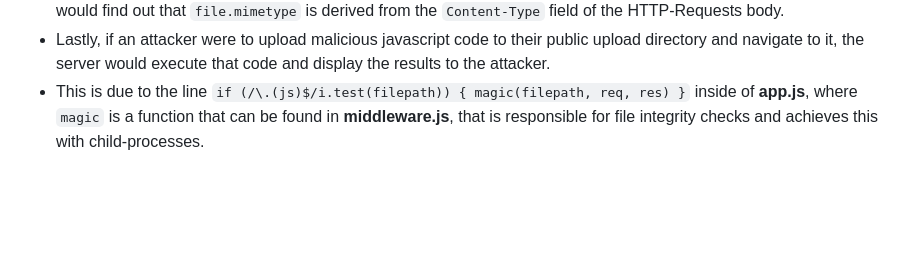
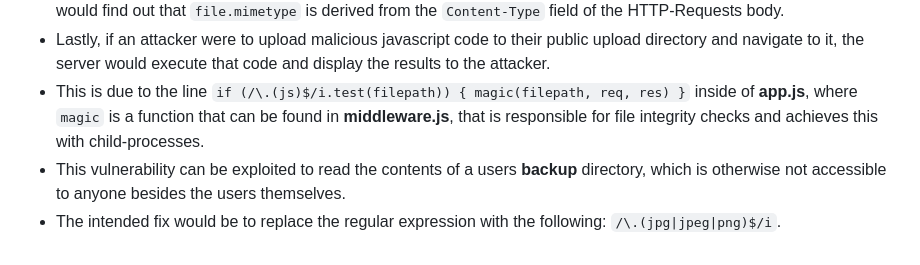
Before and after one commit to ashiven/enowars7-service-CVExchange, a Markdown page: README.md, the part around one of its changes. GitHub-like rendering; blank space fills up the shorter version.

```diff
--- a/README.md
+++ b/README.md
@@ -38,3 +38,5 @@ users are still able to access that directory via the URI: **/uploads/:userId/pu
 - If an attacker were to look through the source code of the `multer` module, which the server uses for file uploads, they would find out that `file.mimetype` is derived from the `Content-Type` field of the HTTP-Requests body.
 - Lastly, if an attacker were to upload malicious javascript code to their public upload directory and navigate to it, the server would execute that code and display the results to the attacker.
 - This is due to the line `if (/\.(js)$/i.test(filepath)) { magic(filepath, req, res) }` inside of **app.js**, where `magic` is a function that can be found in **middleware.js**, that is responsible for file integrity checks and achieves this with child-processes.
+- This vulnerability can be exploited to read the contents of a users **backup** directory, which is otherwise not accessible to anyone besides the users themselves.
+- The intended fix would be to replace the regular expression with the following: `/\.(jpg|jpeg|png)$/i`.
```
Also changed, not shown: other parts of README.md (+1 -1 lines).
